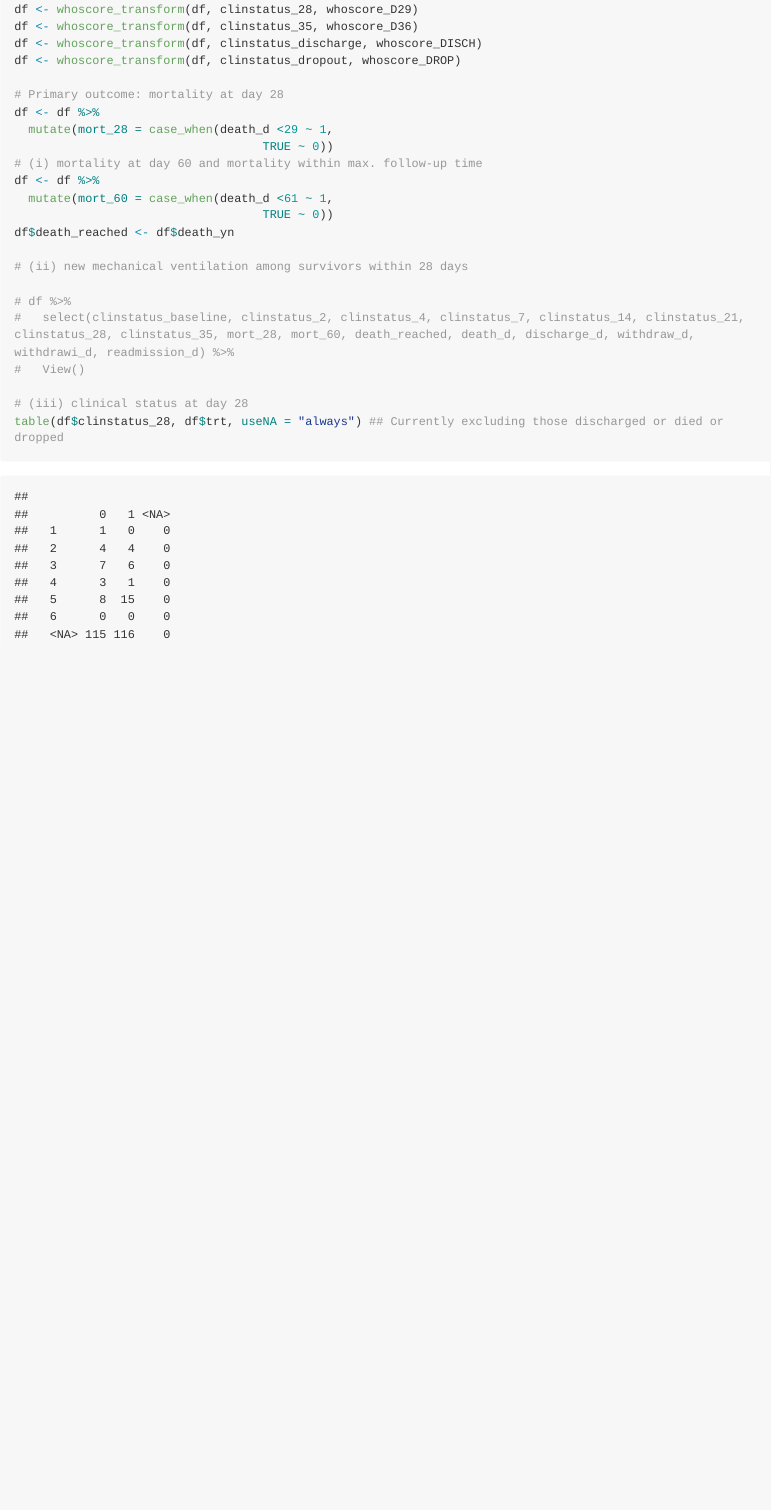
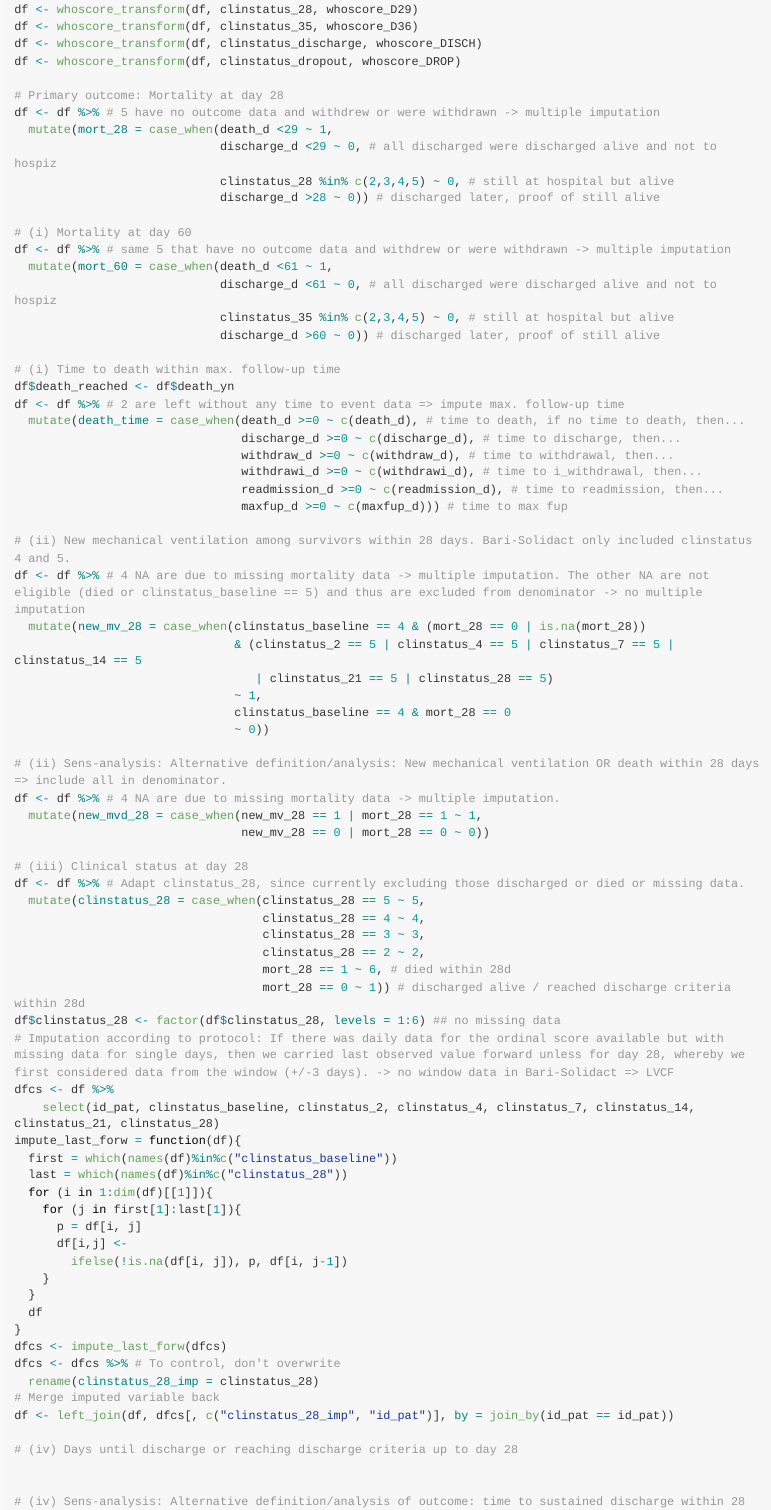
Before and after one commit to alainamstutz/JAKi-IPDMA, an R Markdown document (barisolidact.Rmd): the page in a window 1100 px wide, from 4460 px down before the commit and from 4480 px down after it, so that both start at the same text. The pictures show the output file barisolidact.md that the author committed with the source, drawn offline in the style of GitHub; long lines of code are wrapped.

Commit message:
endpoint definitions

````diff
--- a/barisolidact.Rmd
+++ b/barisolidact.Rmd
@@ -195,23 +196,85 @@ df <- whoscore_transform(df, clinstatus_35, whoscore_D36)
 df <- whoscore_transform(df, clinstatus_discharge, whoscore_DISCH)
 df <- whoscore_transform(df, clinstatus_dropout, whoscore_DROP)
 
-# Primary outcome: mortality at day 28
-df <- df %>%
+# Primary outcome: Mortality at day 28
+df <- df %>% # 5 have no outcome data and withdrew or were withdrawn -> multiple imputation
   mutate(mort_28 = case_when(death_d <29 ~ 1,
-                                   TRUE ~ 0))
-# (i) mortality at day 60 and mortality within max. follow-up time
-df <- df %>%
+                             discharge_d <29 ~ 0, # all discharged were discharged alive and not to hospiz
+                             clinstatus_28 %in% c(2,3,4,5) ~ 0, # still at hospital but alive
+                             discharge_d >28 ~ 0)) # discharged later, proof of still alive
+
+# (i) Mortality at day 60
+df <- df %>% # same 5 that have no outcome data and withdrew or were withdrawn -> multiple imputation
   mutate(mort_60 = case_when(death_d <61 ~ 1,
-                                   TRUE ~ 0))
+                             discharge_d <61 ~ 0, # all discharged were discharged alive and not to hospiz
+                             clinstatus_35 %in% c(2,3,4,5) ~ 0, # still at hospital but alive
+                             discharge_d >60 ~ 0)) # discharged later, proof of still alive
+
+# (i) Time to death within max. follow-up time
 df$death_reached <- df$death_yn
+df <- df %>% # 2 are left without any time to event data => impute max. follow-up time
+  mutate(death_time = case_when(death_d >=0 ~ c(death_d), # time to death, if no time to death, then...
+                                discharge_d >=0 ~ c(discharge_d), # time to discharge, then...
+                                withdraw_d >=0 ~ c(withdraw_d), # time to withdrawal, then...
+                                withdrawi_d >=0 ~ c(withdrawi_d), # time to i_withdrawal, then...
+                                readmission_d >=0 ~ c(readmission_d), # time to readmission, then...
+                                maxfup_d >=0 ~ c(maxfup_d))) # time to max fup
 
-# (ii) new mechanical ventilation among survivors within 28 days
+# (ii) New mechanical ventilation among survivors within 28 days. Bari-Solidact only included clinstatus 4 and 5.
+df <- df %>% # 4 NA are due to missing mortality data -> multiple imputation. The other NA are not eligible (died or clinstatus_baseline == 5) and thus are excluded from denominator -> no multiple imputation
+  mutate(new_mv_28 = case_when(clinstatus_baseline == 4 & (mort_28 == 0 | is.na(mort_28))
+                               & (clinstatus_2 == 5 | clinstatus_4 == 5 | clinstatus_7 == 5 | clinstatus_14 == 5
+                                  | clinstatus_21 == 5 | clinstatus_28 == 5)
+                               ~ 1,
+                               clinstatus_baseline == 4 & mort_28 == 0
+                               ~ 0))
+
+# (ii) Sens-analysis: Alternative definition/analysis: New mechanical ventilation OR death within 28 days => include all in denominator.
+df <- df %>% # 4 NA are due to missing mortality data -> multiple imputation.
+  mutate(new_mvd_28 = case_when(new_mv_28 == 1 | mort_28 == 1 ~ 1,
+                                new_mv_28 == 0 | mort_28 == 0 ~ 0))
+
+# (iii) Clinical status at day 28
+df <- df %>% # Adapt clinstatus_28, since currently excluding those discharged or died or missing data.
+  mutate(clinstatus_28 = case_when(clinstatus_28 == 5 ~ 5,
+                                   clinstatus_28 == 4 ~ 4,
+                                   clinstatus_28 == 3 ~ 3,
+                                   clinstatus_28 == 2 ~ 2,
+                                   mort_28 == 1 ~ 6, # died within 28d
+                                   mort_28 == 0 ~ 1)) # discharged alive / reached discharge criteria within 28d
+df$clinstatus_28 <- factor(df$clinstatus_28, levels = 1:6) ## no missing data
+# Imputation according to protocol: If there was daily data for the ordinal score available but with missing data for single days, then we carried last observed value forward unless for day 28, whereby we first considered data from the window (+/-3 days). -> no window data in Bari-Solidact => LVCF
+dfcs <- df %>%
+    select(id_pat, clinstatus_baseline, clinstatus_2, clinstatus_4, clinstatus_7, clinstatus_14, clinstatus_21, clinstatus_28)
+impute_last_forw = function(df){
+  first = which(names(df)%in%c("clinstatus_baseline"))
+  last = which(names(df)%in%c("clinstatus_28"))
+  for (i in 1:dim(df)[[1]]){
+    for (j in first[1]:last[1]){
+      p = df[i, j]
+      df[i,j] <-
+        ifelse(!is.na(df[i, j]), p, df[i, j-1])
+    }
+  }
+  df
+}
+dfcs <- impute_last_forw(dfcs)
+dfcs <- dfcs %>% # To control, don't overwrite
+  rename(clinstatus_28_imp = clinstatus_28)
+# Merge imputed variable back
+df <- left_join(df, dfcs[, c("clinstatus_28_imp", "id_pat")], by = join_by(id_pat == id_pat))
+
+# (iv) Days until discharge or reaching discharge criteria up to day 28
+
+
+# (iv) Sens-analysis: Alternative definition/analysis of outcome: time to sustained discharge within 28 days
+
 
 # df %>%
-#   select(clinstatus_baseline, clinstatus_2, clinstatus_4, clinstatus_7, clinstatus_14, clinstatus_21, clinstatus_28, clinstatus_35, mort_28, mort_60, death_reached, death_d, discharge_d, withdraw_d, withdrawi_d, readmission_d) %>%
+#   select(clinstatus_baseline, clinstatus_2, clinstatus_4, clinstatus_7, clinstatus_14, clinstatus_21, clinstatus_28,clinstatus_28_imp, clinstatus_35, new_mv_28, new_mvd_28, mort_28, mort_60, death_reached, death_time, maxfup_d, lastdate, person_day, person_month, death_d, discharge_d, withdraw_d, withdrawi_d, readmission_d) %>%
+#   # filter(is.na(new_mvd_28) & clinstatus_baseline == 4) %>%
 #   View()
 
-# (iii) clinical status at day 28
-table(df$clinstatus_28, df$trt, useNA = "always") ## Currently excluding those discharged or died or dropped
+
 
 ```
````
Also changed, not shown: barisolidact.md, barisolidact.Rmd (3 more changed lines).
